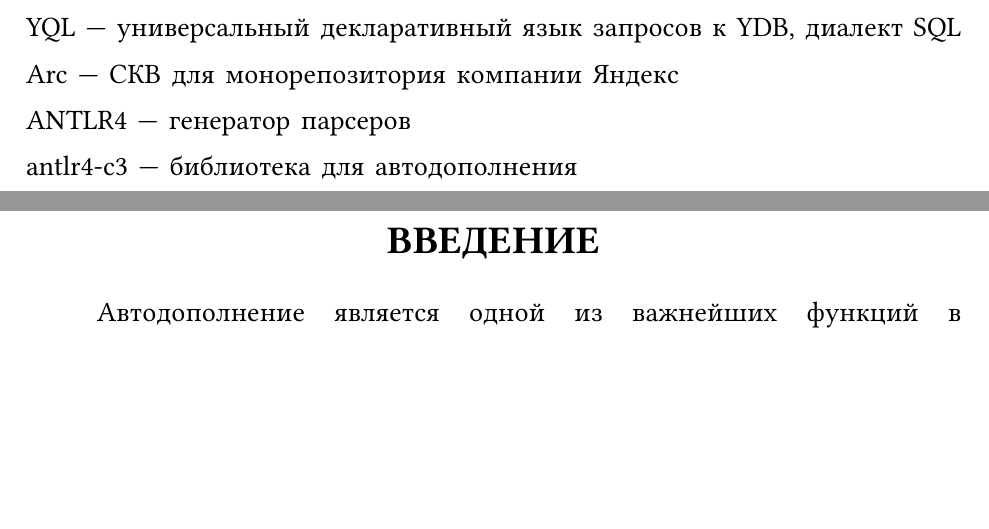
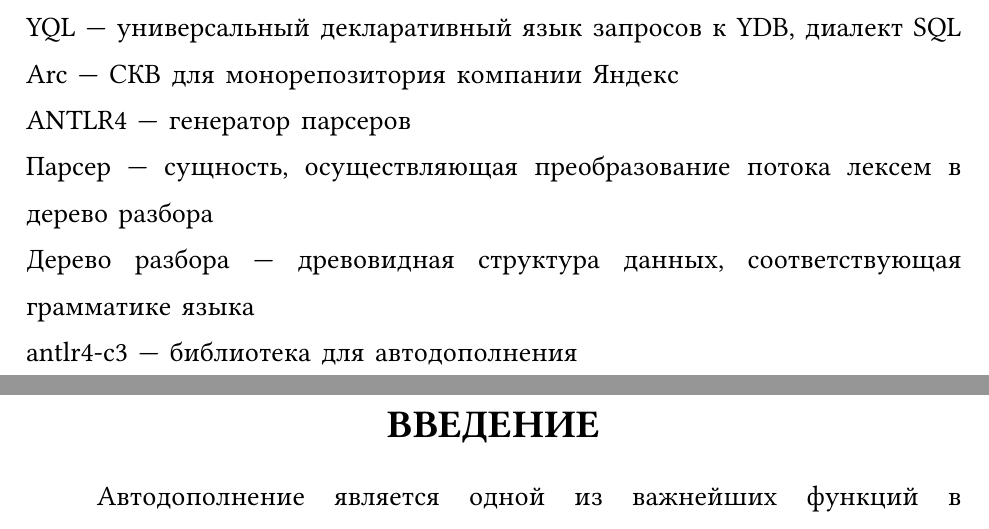
Before and after one commit to vityaman-edu/bachelor-thesis, a Typst document (source/main.typ): two parts of pages 5 and 6 of 51, joined at a grey line, cut so that both start at the same text, the shorter picture padded with empty space. Compiled offline with Typst 0.15; a missing font is replaced by an installed copy or a similar font.

Commit message:
Add parser definition
Signed-off-by: vityaman <vityaman.dev@yandex.ru>

```diff
--- a/source/main.typ
+++ b/source/main.typ
@@ -96,6 +96,10 @@
 #term([Arc], [СКВ для монорепозитория компании Яндекс])
 
 #term([ANTLR4], [генератор парсеров])
+
+#term([Парсер], [сущность, осуществляющая преобразование потока лексем в дерево разбора])
+
+#term([Дерево разбора], [древовидная структура данных, соответствующая грамматике языка])
 
 #term([antlr4-c3], [библиотека для автодополнения])
 
```
